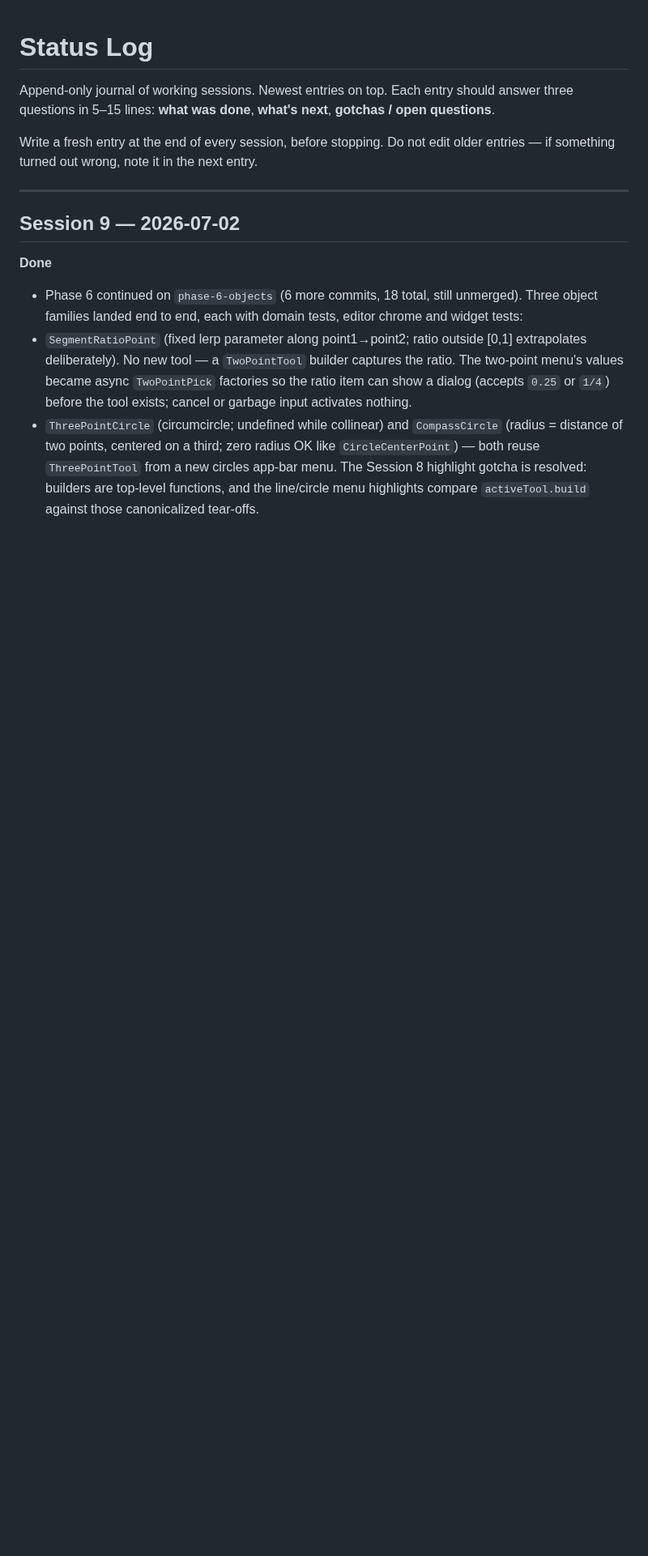
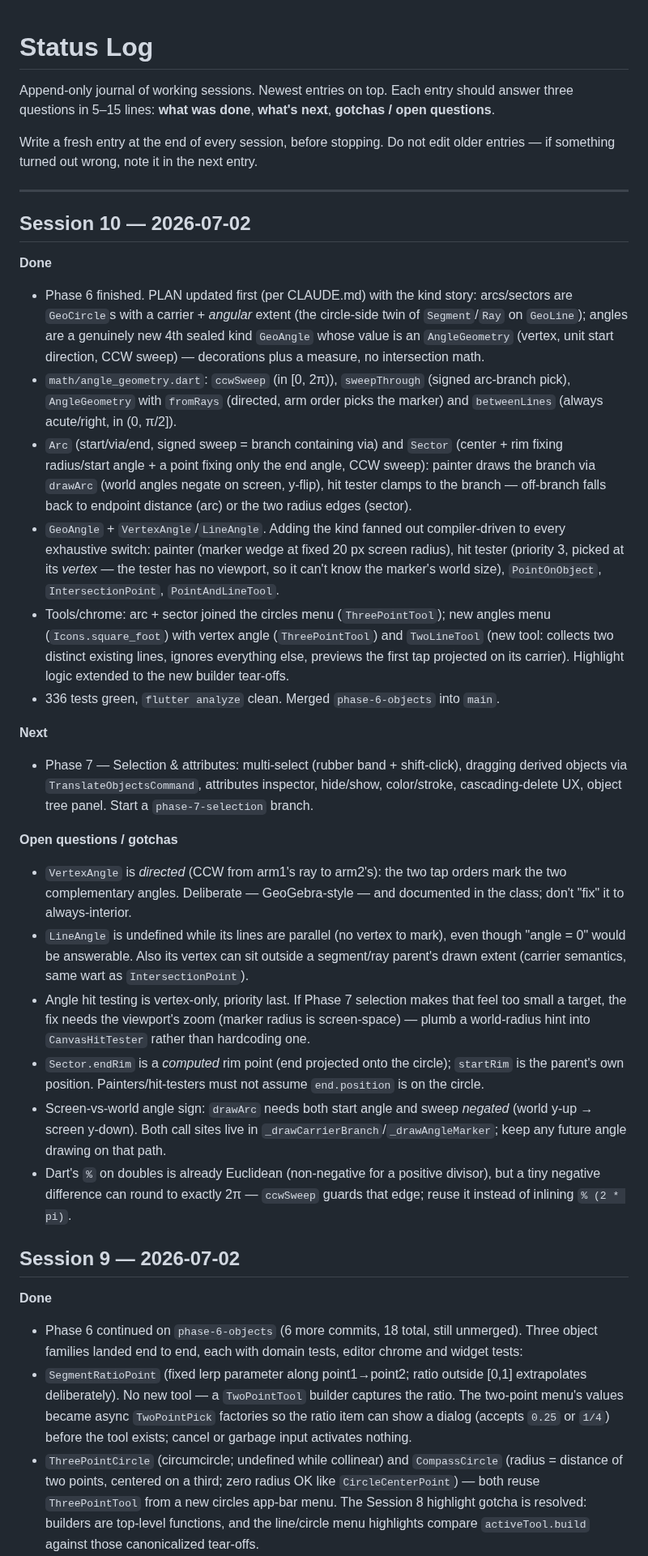
Before and after one commit to steveSuave/regula, a Markdown page: docs/STATUS.md, the part around the change. Shown at 81% size. Rendered like a GitHub page; blank space fills up the shorter version.

Commit message:
Phase 6: tick arc/sector/angle + tools in TODO, Session 10 STATUS entry
Co-Authored-By: Claude Fable 5 <noreply@anthropic.com>

```diff
--- a/docs/STATUS.md
+++ b/docs/STATUS.md
@@ -5,6 +5,27 @@ Append-only journal of working sessions. Newest entries on top. Each entry shoul
 Write a fresh entry at the end of every session, before stopping. Do not edit older entries — if something turned out wrong, note it in the next entry.
 
 ---
+
+## Session 10 — 2026-07-02
+
+**Done**
+- Phase 6 finished. PLAN updated first (per CLAUDE.md) with the kind story: arcs/sectors are `GeoCircle`s with a carrier + *angular* extent (the circle-side twin of `Segment`/`Ray` on `GeoLine`); angles are a genuinely new 4th sealed kind `GeoAngle` whose value is an `AngleGeometry` (vertex, unit start direction, CCW sweep) — decorations plus a measure, no intersection math.
+- `math/angle_geometry.dart`: `ccwSweep` (in [0, 2π)), `sweepThrough` (signed arc-branch pick), `AngleGeometry` with `fromRays` (directed, arm order picks the marker) and `betweenLines` (always acute/right, in (0, π/2]).
+- `Arc` (start/via/end, signed sweep = branch containing via) and `Sector` (center + rim fixing radius/start angle + a point fixing only the end angle, CCW sweep): painter draws the branch via `drawArc` (world angles negate on screen, y-flip), hit tester clamps to the branch — off-branch falls back to endpoint distance (arc) or the two radius edges (sector).
+- `GeoAngle` + `VertexAngle`/`LineAngle`. Adding the kind fanned out compiler-driven to every exhaustive switch: painter (marker wedge at fixed 20 px screen radius), hit tester (priority 3, picked at its *vertex* — the tester has no viewport, so it can't know the marker's world size), `PointOnObject`, `IntersectionPoint`, `PointAndLineTool`.
+- Tools/chrome: arc + sector joined the circles menu (`ThreePointTool`); new angles menu (`Icons.square_foot`) with vertex angle (`ThreePointTool`) and `TwoLineTool` (new tool: collects two distinct existing lines, ignores everything else, previews the first tap projected on its carrier). Highlight logic extended to the new builder tear-offs.
+- 336 tests green, `flutter analyze` clean. Merged `phase-6-objects` into `main`.
+
+**Next**
+- Phase 7 — Selection & attributes: multi-select (rubber band + shift-click), dragging derived objects via `TranslateObjectsCommand`, attributes inspector, hide/show, color/stroke, cascading-delete UX, object tree panel. Start a `phase-7-selection` branch.
+
+**Open questions / gotchas**
+- `VertexAngle` is *directed* (CCW from arm1's ray to arm2's): the two tap orders mark the two complementary angles. Deliberate — GeoGebra-style — and documented in the class; don't "fix" it to always-interior.
+- `LineAngle` is undefined while its lines are parallel (no vertex to mark), even though "angle = 0" would be answerable. Also its vertex can sit outside a segment/ray parent's drawn extent (carrier semantics, same wart as `IntersectionPoint`).
+- Angle hit testing is vertex-only, priority last. If Phase 7 selection makes that feel too small a target, the fix needs the viewport's zoom (marker radius is screen-space) — plumb a world-radius hint into `CanvasHitTester` rather than hardcoding one.
+- `Sector.endRim` is a *computed* rim point (end projected onto the circle); `startRim` is the parent's own position. Painters/hit-testers must not assume `end.position` is on the circle.
+- Screen-vs-world angle sign: `drawArc` needs both start angle and sweep *negated* (world y-up → screen y-down). Both call sites live in `_drawCarrierBranch`/`_drawAngleMarker`; keep any future angle drawing on that path.
+- Dart's `%` on doubles is already Euclidean (non-negative for a positive divisor), but a tiny negative difference can round to exactly 2π — `ccwSweep` guards that edge; reuse it instead of inlining `% (2 * pi)`.
 
 ## Session 9 — 2026-07-02
 
```
Also changed, not shown: docs/TODO.md (+3 -3 lines).
